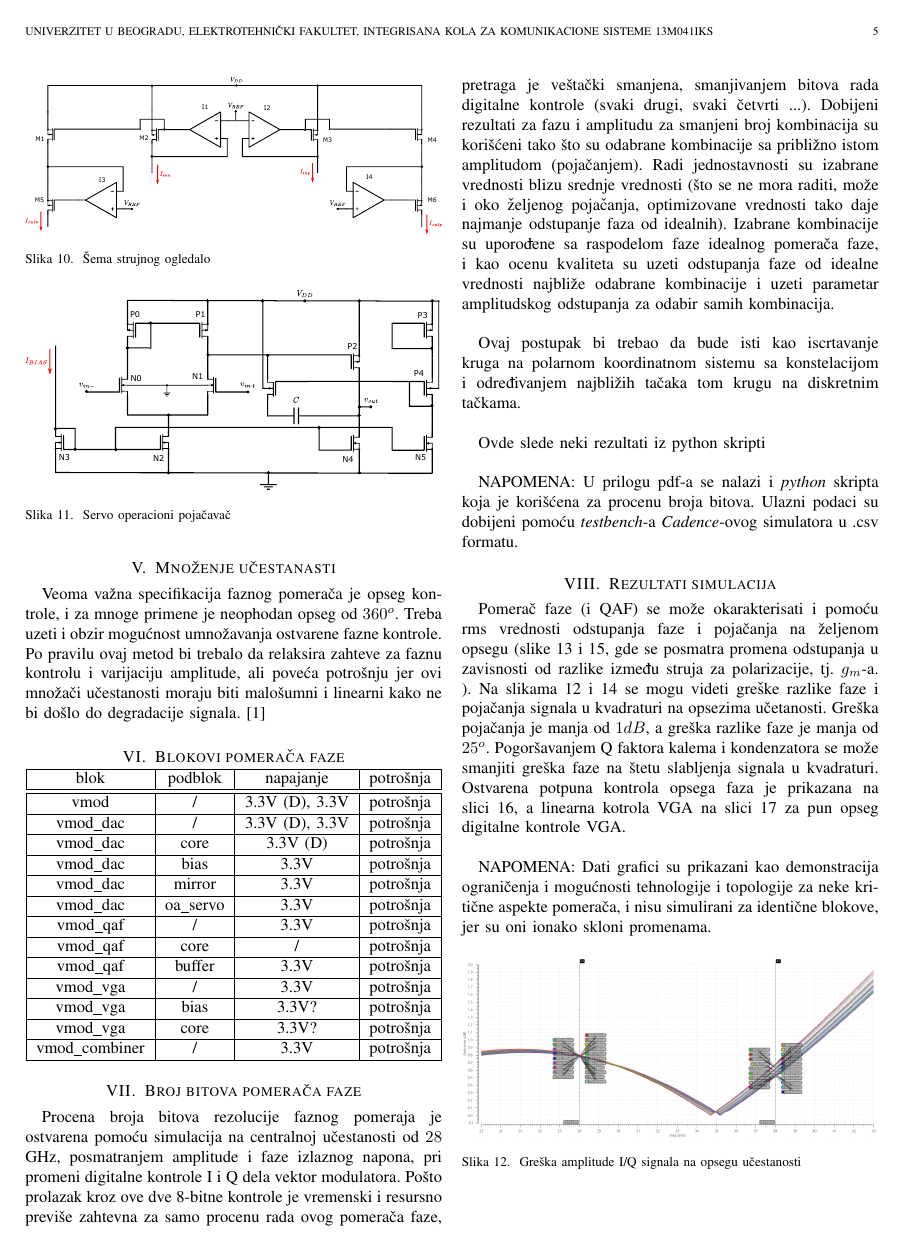
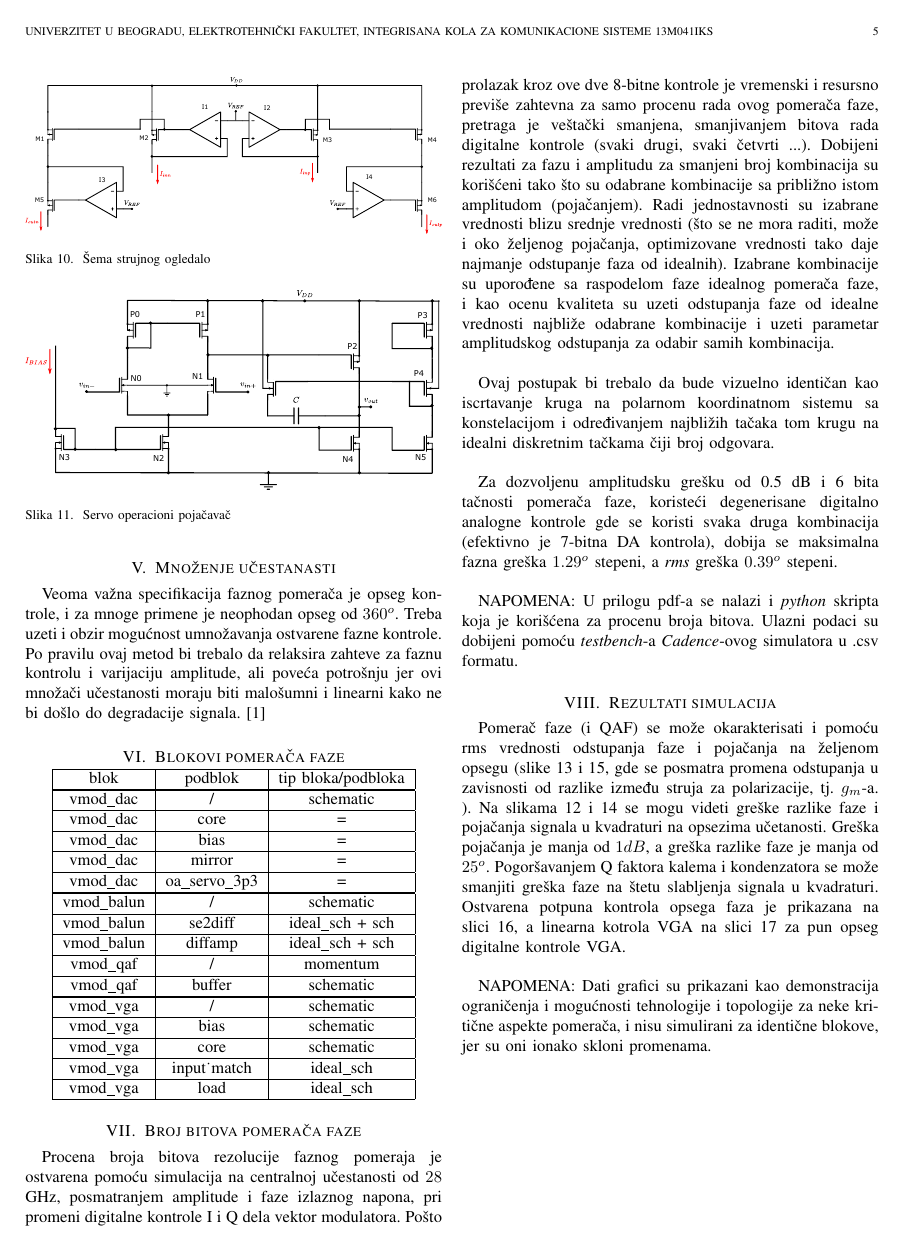
Before and after one commit to atomsk1i/phase-shifter, a LaTeX paper (report.tex): page 5 of 7 before the commit and page 5 of 8 after it. Compiled offline with pdfLaTeX.

```diff
--- a/report.tex
+++ b/report.tex
@@ -863,47 +863,52 @@
 % Izbaci potrošnju
 
 \begin{center}
-  \begin{tabular}{| c | c | c | c |}
+  \begin{tabular}{| c | c | c |}
     \hline
-    blok & podblok & napajanje & potrošnja \\
+    blok & podblok & tip bloka/podbloka \\
+    \Xhline{2\arrayrulewidth}
+    vmod\_dac & / & schematic \\
     \hline
+    vmod\_dac & core & = \\
     \hline
-    vmod & / & 3.3V (D), 3.3V & potrošnja \\
+    vmod\_dac & bias & = \\
     \hline
-    vmod\_dac & / & 3.3V (D), 3.3V & potrošnja \\
+    vmod\_dac  & mirror & = \\
     \hline
-    vmod\_dac & core & 3.3V (D) & potrošnja \\
+    vmod\_dac & oa\_servo\_3p3 & = \\
+    \Xhline{2\arrayrulewidth}
+    vmod\_balun & / & schematic \\
     \hline
-    vmod\_dac & bias & 3.3V & potrošnja \\
+    vmod\_balun & se2diff & ideal\_sch + sch \\
     \hline
-    vmod\_dac  & mirror & 3.3V & potrošnja \\
+    vmod\_balun & diffamp & ideal\_sch + sch \\
+    \Xhline{2\arrayrulewidth}
+    vmod\_qaf & / & momentum\\
     \hline
-    vmod\_dac & oa\_servo & 3.3V & potrošnja\\
+    vmod\_qaf & buffer & schematic\\
+    \Xhline{2\arrayrulewidth}
+    vmod\_vga &  / & schematic\\
     \hline
-    vmod\_qaf & / & 3.3V & potrošnja\\
+    vmod\_vga & bias & schematic \\
     \hline
-    vmod\_qaf & core &  / & potrošnja\\
+    vmod\_vga & core & schematic \\
     \hline
-    vmod\_qaf & buffer & 3.3V & potrošnja\\
+    vmod\_vga & input_match & ideal\_sch \\
     \hline
-    vmod\_vga &  / & 3.3V & potrošnja\\
-    \hline
-    vmod\_vga & bias & 3.3V? & potrošnja \\
-    \hline
-    vmod\_vga & core & 3.3V? & potrošnja \\
-    \hline
-    vmod\_combiner & / & 3.3V & potrošnja \\
+    vmod\_vga & load & ideal\_sch \\
     \hline
   \end{tabular}
 \end{center}
+
+
 
 \section{Broj bitova pomerača faze}
 
 Procena broja bitova rezolucije faznog pomeraja je ostvarena pomoću simulacija na centralnoj učestanosti od $28$ GHz, posmatranjem amplitude i faze izlaznog napona, pri promeni digitalne kontrole I i Q dela vektor modulatora. Pošto prolazak kroz ove dve 8-bitne kontrole je vremenski i resursno previše zahtevna za samo procenu rada ovog pomerača faze, pretraga je veštački smanjena, smanjivanjem bitova rada digitalne kontrole (svaki drugi, svaki četvrti ...). Dobijeni rezultati za fazu i amplitudu  za smanjeni broj kombinacija su korišćeni tako što su odabrane kombinacije sa približno istom amplitudom (pojačanjem). Radi jednostavnosti su izabrane vrednosti blizu srednje vrednosti (što se ne mora raditi, može i oko željenog pojačanja, optimizovane vrednosti tako daje najmanje odstupanje faza od idealnih). Izabrane kombinacije su uporođene sa raspodelom faze idealnog pomerača faze, i kao ocenu kvaliteta su uzeti odstupanja faze od idealne vrednosti najbliže odabrane kombinacije i uzeti parametar amplitudskog odstupanja za odabir samih kombinacija. \\
 
-Ovaj postupak bi trebao da bude isti kao iscrtavanje kruga na polarnom koordinatnom sistemu sa konstelacijom i određivanjem najbližih tačaka tom krugu na diskretnim tačkama. \\
+Ovaj postupak bi trebalo da bude vizuelno identičan kao iscrtavanje kruga na polarnom koordinatnom sistemu sa konstelacijom i određivanjem najbližih tačaka tom krugu na idealni diskretnim tačkama čiji broj odgovara. \\
 
-Ovde slede neki rezultati iz python skripti \\
+Za dozvoljenu amplitudsku grešku od 0.5 dB i 6 bita tačnosti pomerača faze, koristeći degenerisane digitalno analogne kontrole gde se koristi svaka druga kombinacija (efektivno je 7-bitna DA kontrola), dobija se maksimalna fazna greška $1.29^o$ stepeni, a \textit{rms} greška $0.39^o$ stepeni.  \\
 
 NAPOMENA: U prilogu pdf-a se nalazi i \textit{python} skripta koja je korišćena za procenu broja bitova. Ulazni podaci su dobijeni pomoću \textit{testbench}-a \textit{Cadence}-ovog simulatora u .csv formatu.
 
```
Also changed, not shown: mag_phase_error_mom@28GHz.png (added), report.pdf, report.tex (12 more changed lines), 3 other files.
